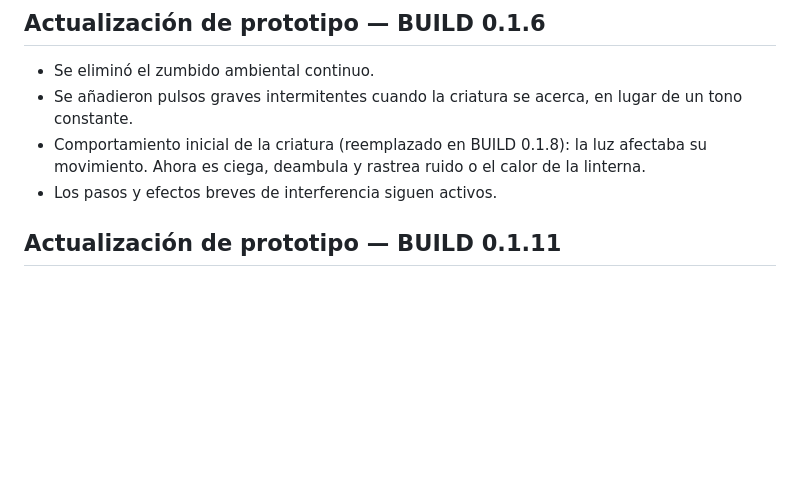
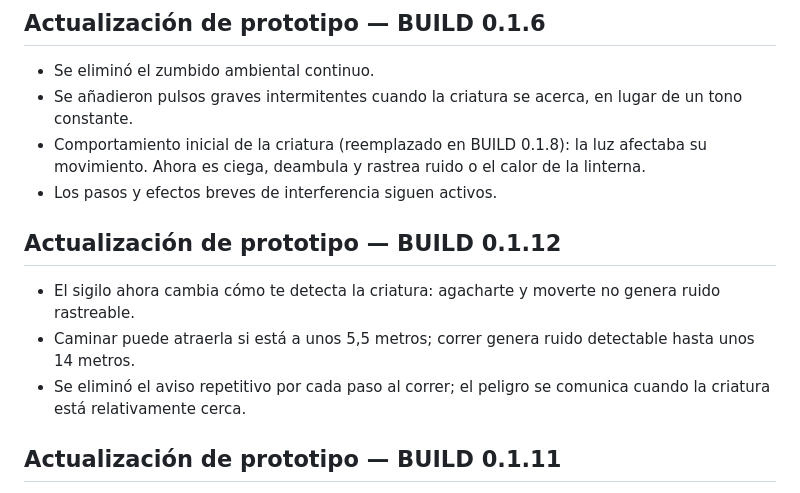
Before and after one commit to TonixHz/Chatgpt, a Markdown page: README.md, the part around the change. GitHub-like rendering; blank space fills up the shorter version.

Commit message:
Document stealth mechanics in build 0.1.12

```diff
--- a/README.md
+++ b/README.md
@@ -20,6 +20,11 @@ Explorá la estación abandonada, encontrá el fusible, activá el panel y lleg
 - Se añadieron pulsos graves intermitentes cuando la criatura se acerca, en lugar de un tono constante.
 - Comportamiento inicial de la criatura (reemplazado en BUILD 0.1.8): la luz afectaba su movimiento. Ahora es ciega, deambula y rastrea ruido o el calor de la linterna.
 - Los pasos y efectos breves de interferencia siguen activos.
+
+## Actualización de prototipo — BUILD 0.1.12
+- El sigilo ahora cambia cómo te detecta la criatura: agacharte y moverte no genera ruido rastreable.
+- Caminar puede atraerla si está a unos 5,5 metros; correr genera ruido detectable hasta unos 14 metros.
+- Se eliminó el aviso repetitivo por cada paso al correr; el peligro se comunica cuando la criatura está relativamente cerca.
 
 ## Actualización de prototipo — BUILD 0.1.11
 - Se corrigió el ancho de la abertura en la pared del fondo: ahora coincide con la compuerta industrial y deja espacio para atravesarla.
```
